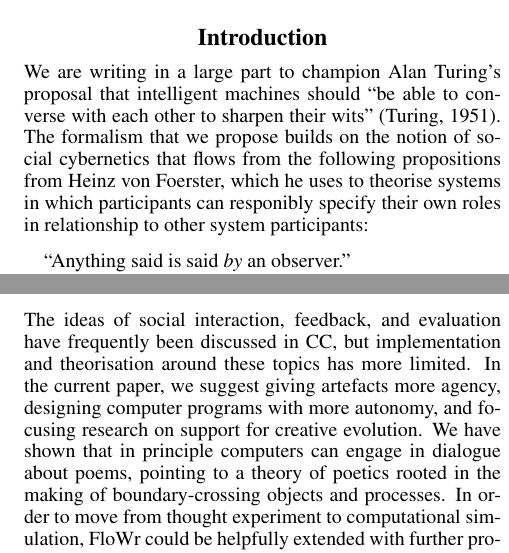
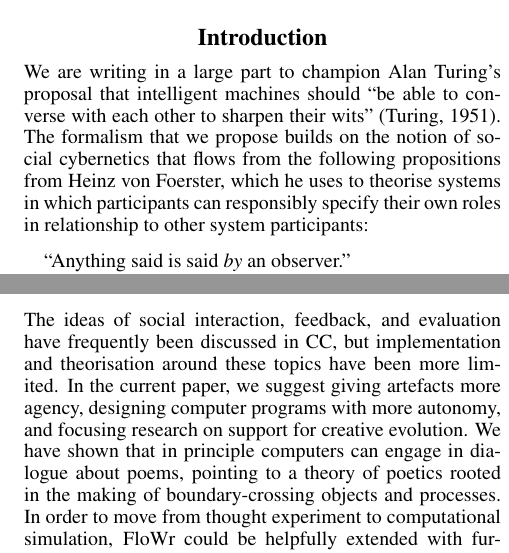
Before and after one commit to holtzermann17/ICCC2015, a LaTeX paper (poetryICCC.tex, which reads conclusions.tex, introduction.tex): two parts of the columns of pages 1 and 7 of 8, joined at a grey line, cut so that both start at the same text. Compiled offline with pdfLaTeX.

Commit message:
fix two typos pointed out by reviewers

```diff
--- a/conclusions.tex
+++ b/conclusions.tex
@@ -4,7 +4,7 @@
 % BACKGROUND
 % How has the social dimension of creativity been explored in CC to date?
 The ideas of social interaction, feedback, and evaluation have frequently been discussed in CC, but implementation
-and theorisation around these topics has more limited.
+and theorisation around these topics have been more limited.
 % PHILOSOPHY AND METHODS
 % How can a created artefact tell us about its making, and what can this contribute to CC?
 In the current paper, we suggest giving artefacts more agency, designing computer programs with more autonomy, and focusing research on support for creative evolution.
--- a/introduction.tex
+++ b/introduction.tex
@@ -13,7 +13,7 @@ each other to sharpen their wits'' \cite{turing-intelligent}.
 %
 The formalism that we propose builds on the notion of social cybernetics that flows
 from the following propositions from Heinz von Foerster, which he uses to theorise systems
-in which participants can responibly specify their own roles in relationship to
+in which participants can responsibly specify their own roles in relationship to
 other system participants:
 
 \begin{quote}
```
